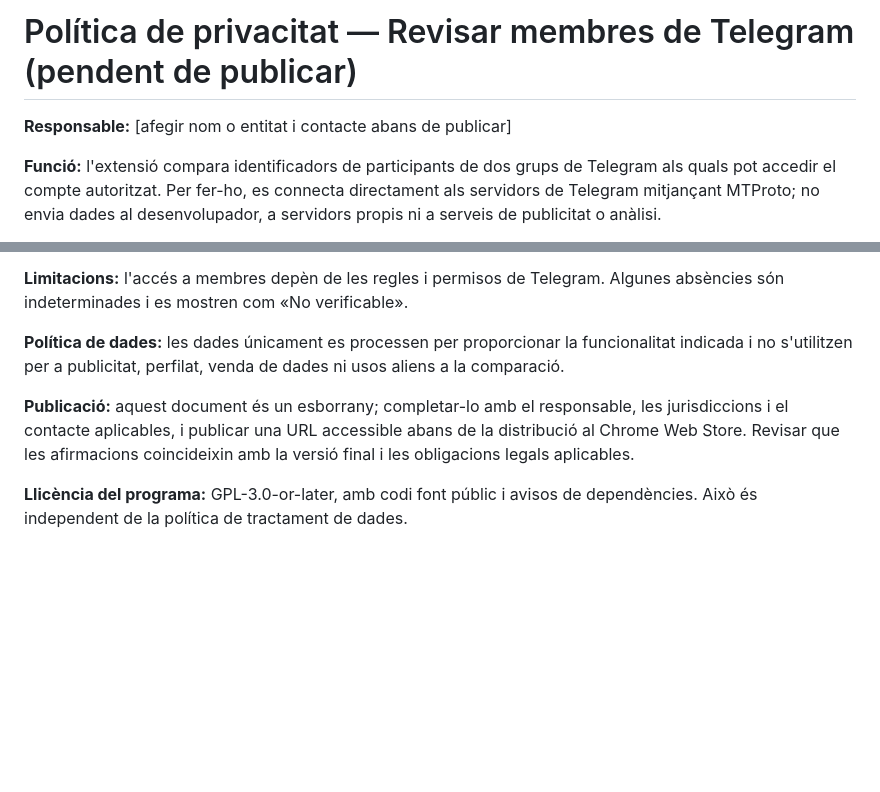
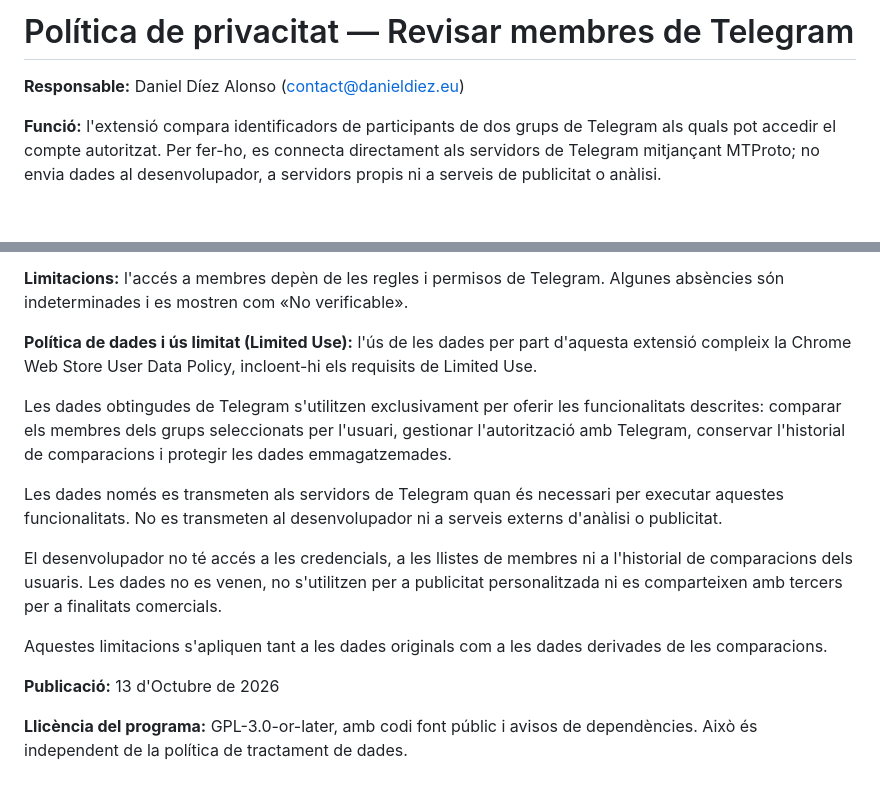
Before and after one commit to ddiezalo/revisar-membres-telegram, a Markdown page: PRIVACY_POLICY.md, 2 parts joined by grey strips. Drawn GitHub-style; blank space fills up the shorter version.

Commit message:
Limited Use Policy

```diff
--- a/PRIVACY_POLICY.md
+++ b/PRIVACY_POLICY.md
@@ -1,6 +1,6 @@
-# Política de privacitat — Revisar membres de Telegram (pendent de publicar)
+# Política de privacitat — Revisar membres de Telegram
 
-**Responsable:** [afegir nom o entitat i contacte abans de publicar]
+**Responsable:** Daniel Díez Alonso (contact@danieldiez.eu)
 
 **Funció:** l'extensió compara identificadors de participants de dos grups de Telegram als quals pot accedir el compte autoritzat. Per fer-ho, es connecta directament als servidors de Telegram mitjançant MTProto; no envia dades al desenvolupador, a servidors propis ni a serveis de publicitat o anàlisi.
 
@@ -14,8 +14,16 @@
 
 **Limitacions:** l'accés a membres depèn de les regles i permisos de Telegram. Algunes absències són indeterminades i es mostren com «No verificable».
 
-**Política de dades:** les dades únicament es processen per proporcionar la funcionalitat indicada i no s'utilitzen per a publicitat, perfilat, venda de dades ni usos aliens a la comparació.
+**Política de dades i ús limitat (Limited Use):** l'ús de les dades per part d'aquesta extensió compleix la Chrome Web Store User Data Policy, incloent-hi els requisits de Limited Use.
 
-**Publicació:** aquest document és un esborrany; completar-lo amb el responsable, les jurisdiccions i el contacte aplicables, i publicar una URL accessible abans de la distribució al Chrome Web Store. Revisar que les afirmacions coincideixin amb la versió final i les obligacions legals aplicables.
+Les dades obtingudes de Telegram s'utilitzen exclusivament per oferir les funcionalitats descrites: comparar els membres dels grups seleccionats per l'usuari, gestionar l'autorització amb Telegram, conservar l'historial de comparacions i protegir les dades emmagatzemades.
+
+Les dades només es transmeten als servidors de Telegram quan és necessari per executar aquestes funcionalitats. No es transmeten al desenvolupador ni a serveis externs d'anàlisi o publicitat.
+
+El desenvolupador no té accés a les credencials, a les llistes de membres ni a l'historial de comparacions dels usuaris. Les dades no es venen, no s'utilitzen per a publicitat personalitzada ni es comparteixen amb tercers per a finalitats comercials.
+
+Aquestes limitacions s'apliquen tant a les dades originals com a les dades derivades de les comparacions.
+
+**Publicació:** 13 d'Octubre de 2026
 
 **Llicència del programa:** GPL-3.0-or-later, amb codi font públic i avisos de dependències. Això és independent de la política de tractament de dades.
```
